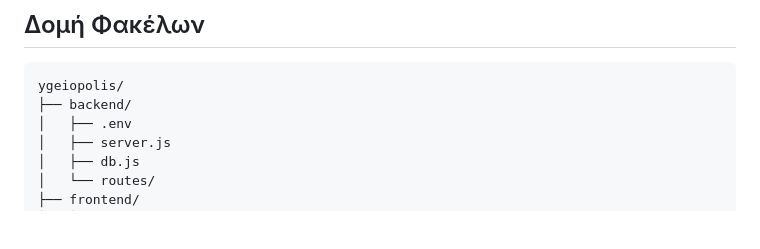
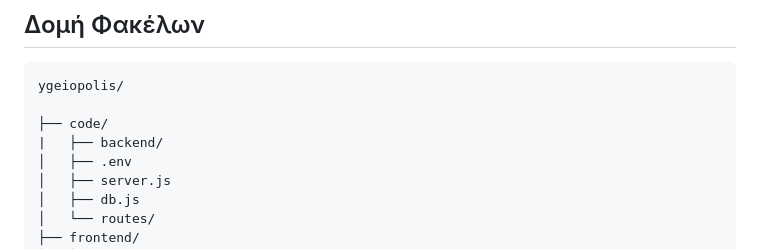
Before and after one commit to elenap04/databases26-67, a Markdown page: README.md, the part around the change. Rendered like a GitHub page; blank space fills up the shorter version.

````diff
--- a/README.md
+++ b/README.md
@@ -16,7 +16,9 @@
 
 ```
 ygeiopolis/
-├── backend/
+
+├── code/
+|   ├── backend/
 │   ├── .env
 │   ├── server.js
 │   ├── db.js
````
